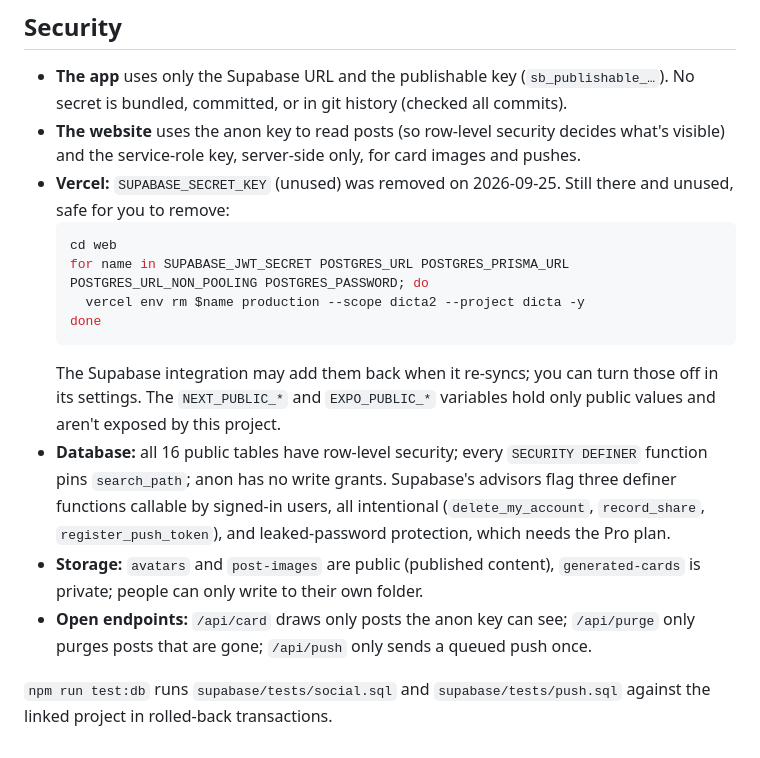
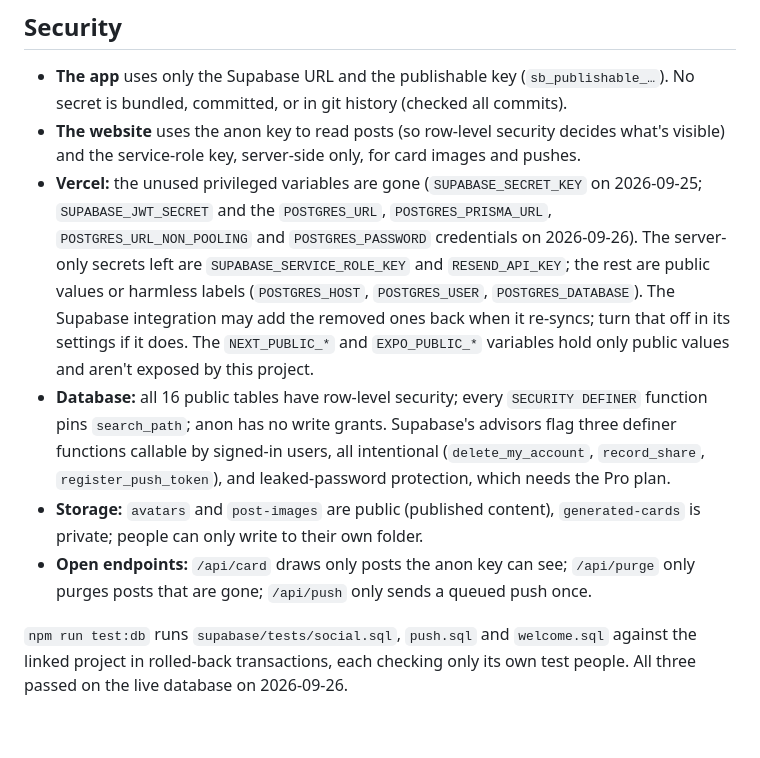
Before and after one commit to LeouDev/dicta, a Markdown page: docs/production.md, the part around the change. Rendered like a GitHub page.

Commit message:
Docs: Vercel secrets removed, database tests pass on the live database
Co-Authored-By: Claude Opus 5.5 <noreply@anthropic.com>

````diff
--- a/docs/production.md
+++ b/docs/production.md
@@ -68,16 +68,9 @@ Links keep Supabase's `{{ .ConfirmationURL }}`: Supabase verifies the token and
 
 - **The app** uses only the Supabase URL and the publishable key (`sb_publishable_…`). No secret is bundled, committed, or in git history (checked all commits).
 - **The website** uses the anon key to read posts (so row-level security decides what's visible) and the service-role key, server-side only, for card images and pushes.
-- **Vercel:** `SUPABASE_SECRET_KEY` (unused) was removed on 2026-09-25. Still there and unused, safe for you to remove:
-  ```bash
-  cd web
-  for name in SUPABASE_JWT_SECRET POSTGRES_URL POSTGRES_PRISMA_URL POSTGRES_URL_NON_POOLING POSTGRES_PASSWORD; do
-    vercel env rm $name production --scope dicta2 --project dicta -y
-  done
-  ```
-  The Supabase integration may add them back when it re-syncs; you can turn those off in its settings. The `NEXT_PUBLIC_*` and `EXPO_PUBLIC_*` variables hold only public values and aren't exposed by this project.
+- **Vercel:** the unused privileged variables are gone (`SUPABASE_SECRET_KEY` on 2026-09-25; `SUPABASE_JWT_SECRET` and the `POSTGRES_URL`, `POSTGRES_PRISMA_URL`, `POSTGRES_URL_NON_POOLING` and `POSTGRES_PASSWORD` credentials on 2026-09-26). The server-only secrets left are `SUPABASE_SERVICE_ROLE_KEY` and `RESEND_API_KEY`; the rest are public values or harmless labels (`POSTGRES_HOST`, `POSTGRES_USER`, `POSTGRES_DATABASE`). The Supabase integration may add the removed ones back when it re-syncs; turn that off in its settings if it does. The `NEXT_PUBLIC_*` and `EXPO_PUBLIC_*` variables hold only public values and aren't exposed by this project.
 - **Database:** all 16 public tables have row-level security; every `SECURITY DEFINER` function pins `search_path`; anon has no write grants. Supabase's advisors flag three definer functions callable by signed-in users, all intentional (`delete_my_account`, `record_share`, `register_push_token`), and leaked-password protection, which needs the Pro plan.
 - **Storage:** `avatars` and `post-images` are public (published content), `generated-cards` is private; people can only write to their own folder.
 - **Open endpoints:** `/api/card` draws only posts the anon key can see; `/api/purge` only purges posts that are gone; `/api/push` only sends a queued push once.
 
-`npm run test:db` runs `supabase/tests/social.sql` and `supabase/tests/push.sql` against the linked project in rolled-back transactions.
+`npm run test:db` runs `supabase/tests/social.sql`, `push.sql` and `welcome.sql` against the linked project in rolled-back transactions, each checking only its own test people. All three passed on the live database on 2026-09-26.
````
Also changed, not shown: docs/app-store-checklist.md (+1 -1 lines), docs/qa-matrix.md (+2 -2 lines).
